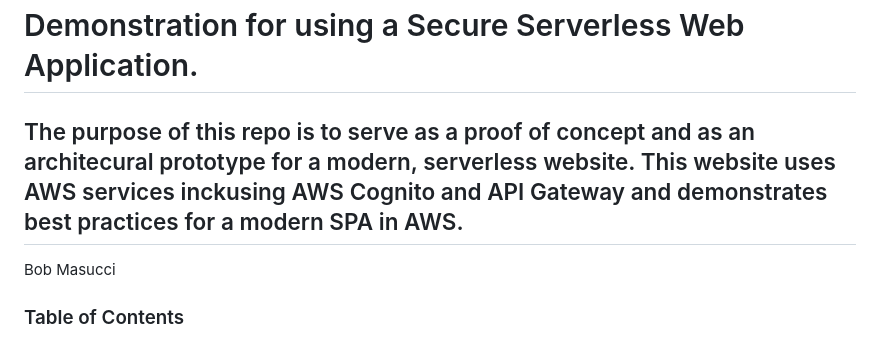
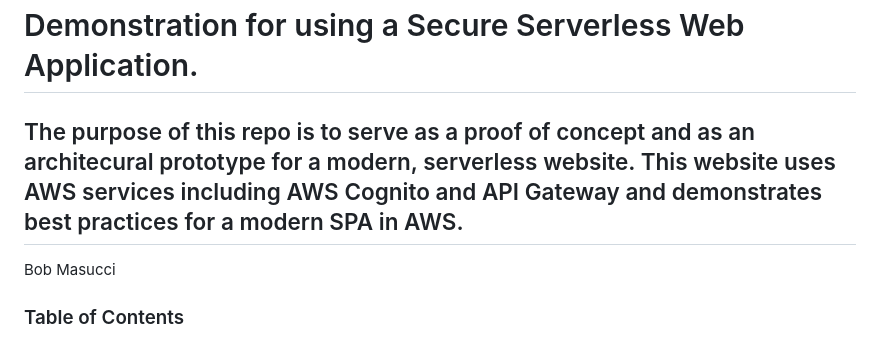
Before and after one commit to rmasucci/AWS-API, a Markdown page: README.md, the part around the change. GitHub-like rendering.

```diff
--- a/README.md
+++ b/README.md
@@ -1,7 +1,7 @@
 
 # Demonstration for using a Secure Serverless Web Application.
 
-## The purpose of this repo is to serve as a proof of concept and as an architecural prototype for a modern, serverless website.  This website uses AWS services inckusing AWS Cognito and API Gateway and demonstrates best practices for a modern SPA in AWS.
+## The purpose of this repo is to serve as a proof of concept and as an architecural prototype for a modern, serverless website.  This website uses AWS services including AWS Cognito and API Gateway and demonstrates best practices for a modern SPA in AWS.
 Bob Masucci
 
 ### Table of Contents
```
